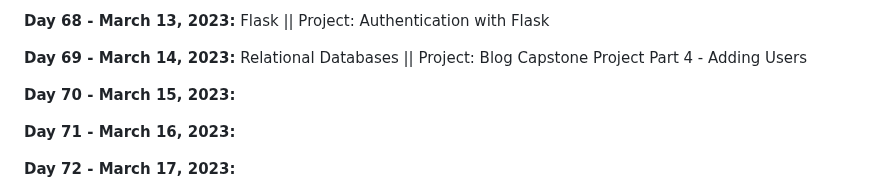
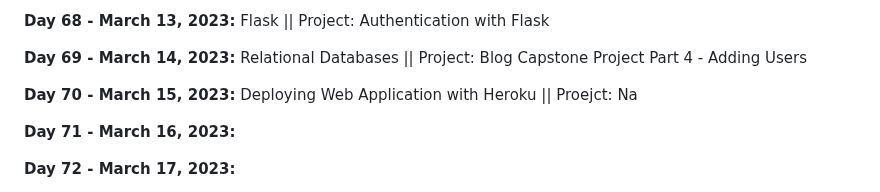
Before and after one commit to vignesh-chaturvedi/100DaysofPython, a Markdown page: README.md, the part around the change. GitHub-like rendering.

```diff
--- a/README.md
+++ b/README.md
@@ -149,7 +149,7 @@ I am currently working through [*100 Days of Code: The Complete Python Pro Bootc
 
 **Day 69 - March 14, 2023:** Relational Databases || Project: Blog Capstone Project Part 4 - Adding Users
 
-**Day 70 - March 15, 2023:**
+**Day 70 - March 15, 2023:** Deploying Web Application with Heroku || Proejct: Na
 
 **Day 71 - March 16, 2023:**
 
```
